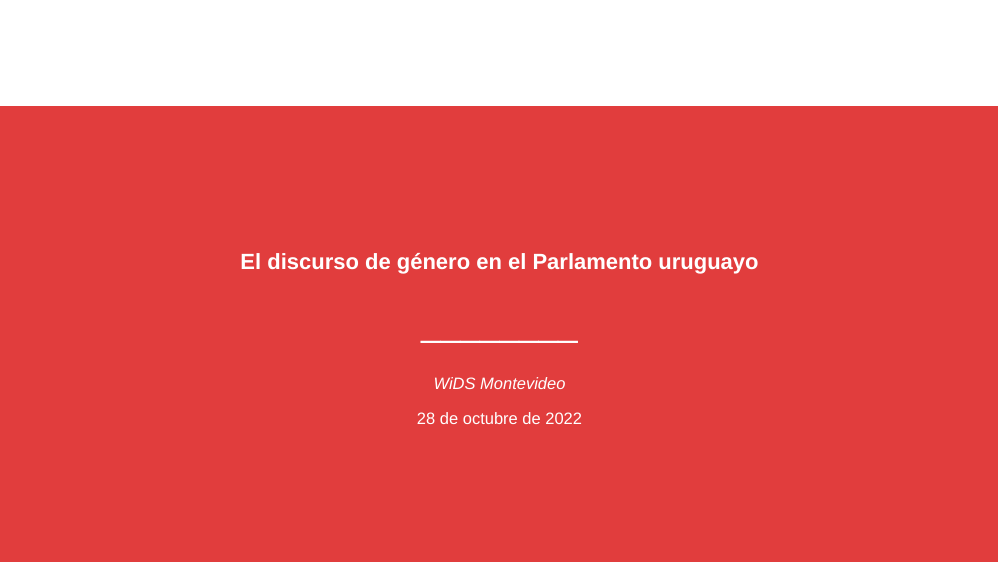
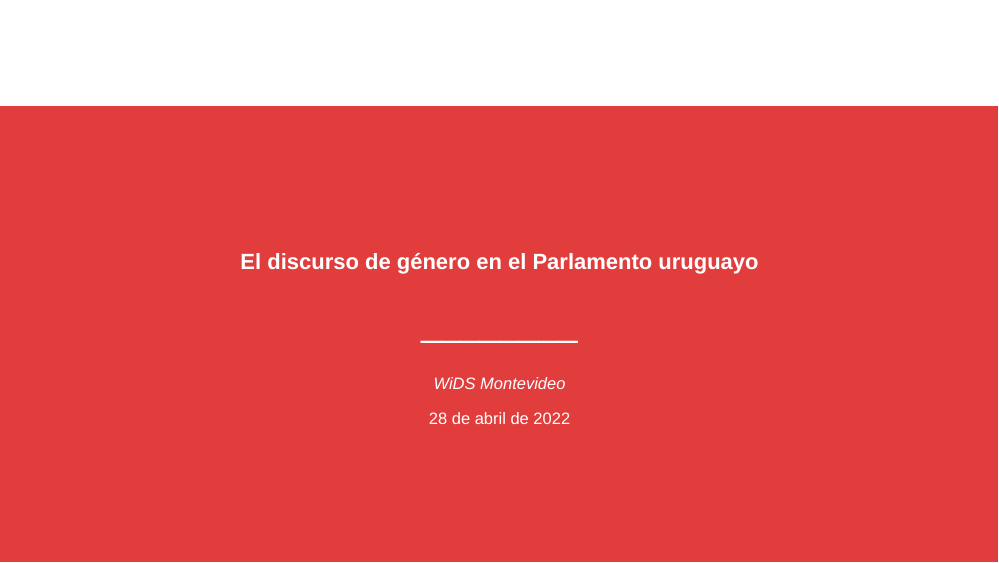
Before and after one commit to elinagomez/parlamentoygenero_Wids2022, an R Markdown document (Presentación/presenta_elina.Rmd): page 1 of 30. Rendered offline with R 4.5, knitr and Pandoc, with nearby package versions; the slides are laid out offline by our stand-in for remark.js, each with all of its steps uncovered, in fonts that may differ from those the slides ask for, and without slide numbers, shadows or browser add-ons.

Commit message:
presenta bien

```diff
--- a/Presentación/presenta_elina.Rmd
+++ b/Presentación/presenta_elina.Rmd
@@ -3,7 +3,7 @@ title: "El discurso de género en el Parlamento uruguayo"
 subtitle: "________"
 author: "    "
 institute: "_WiDS Montevideo_"
-date: "28 de octubre de 2022"
+date: "28 de abril de 2022"
 output:
   xaringan::moon_reader:
     css: ["estilo.css"]
```
Also changed, not shown: Presentación/presenta_elina.html.
